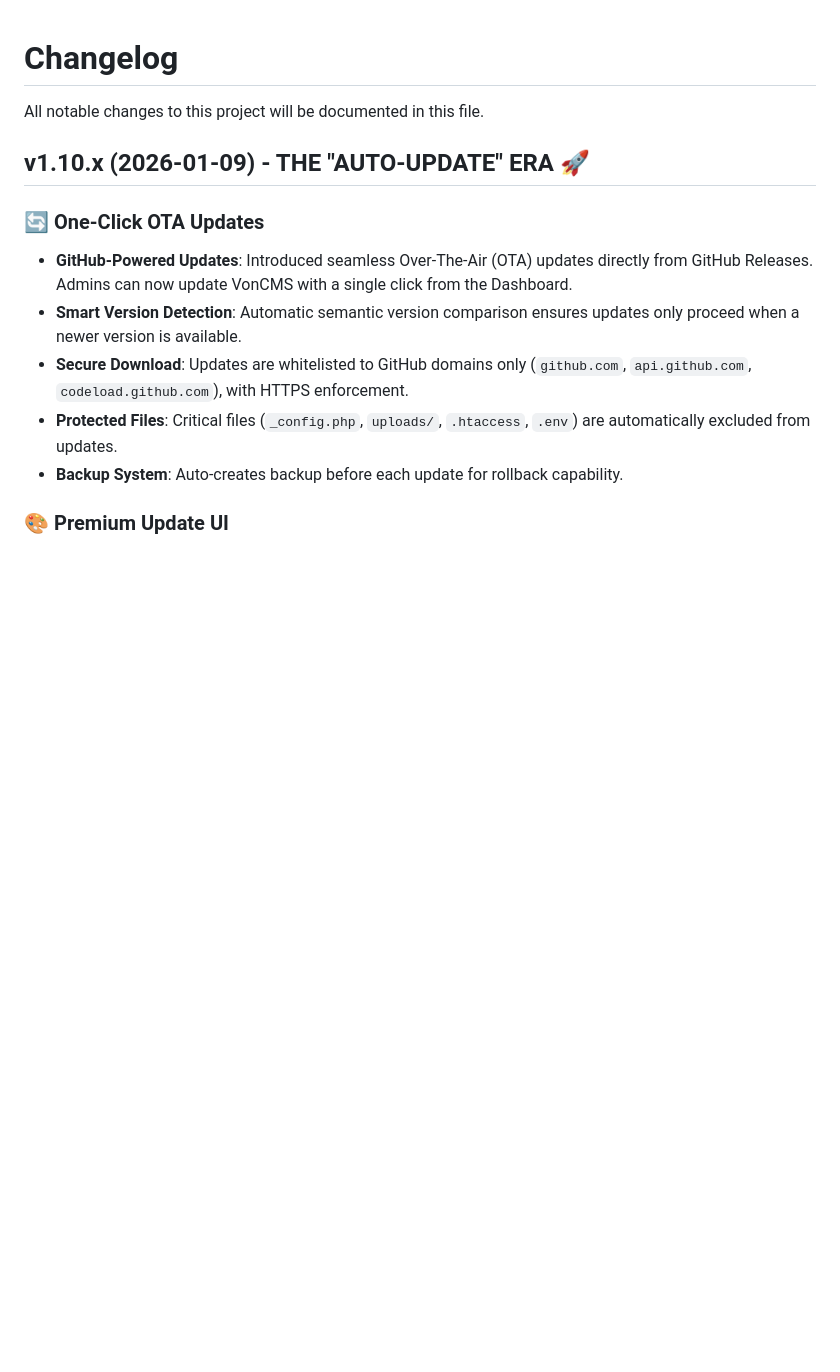
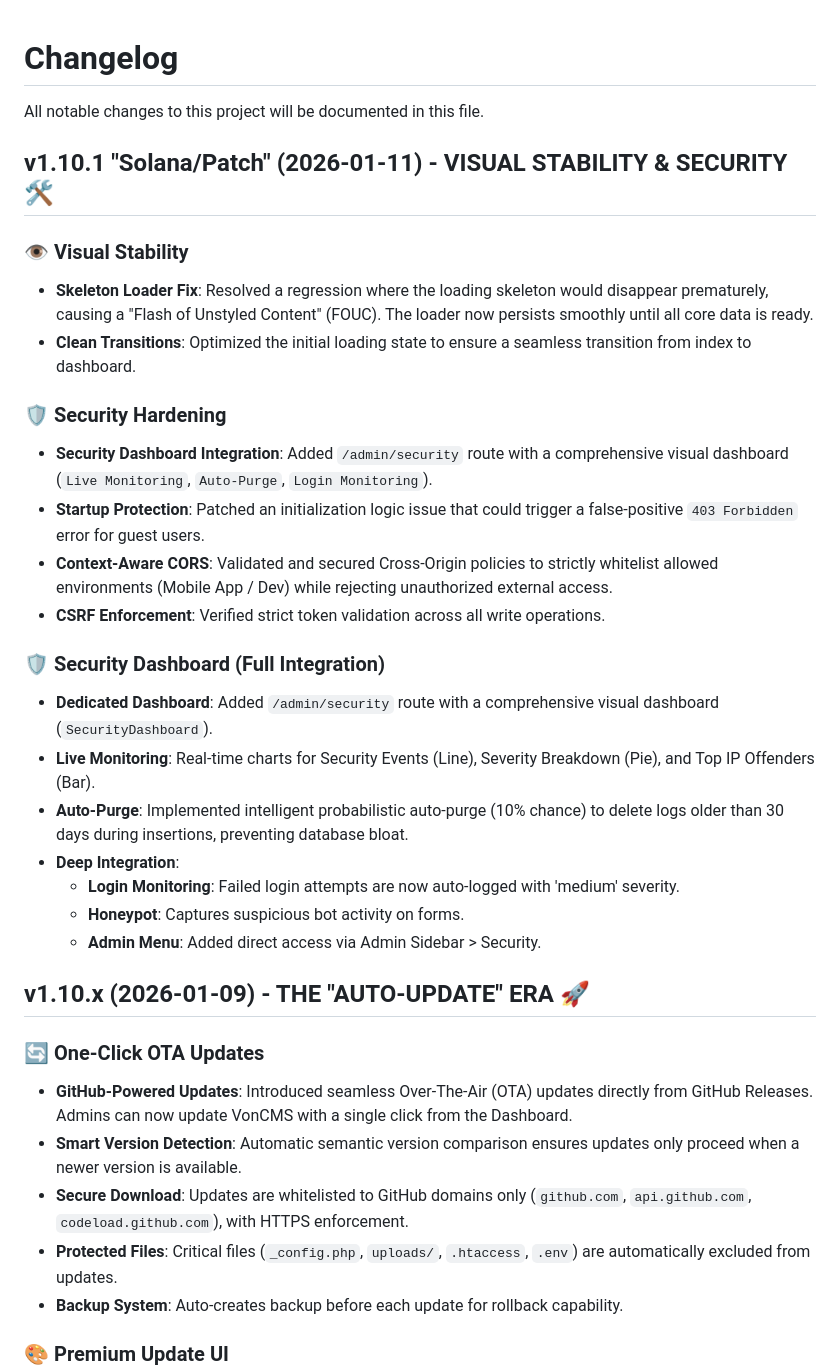
Before and after one commit to Vondereich/VonCMS, a Markdown page: Changelog.md, the part around the change. Drawn GitHub-style; blank space fills up the shorter version.

```diff
--- a/Changelog.md
+++ b/Changelog.md
@@ -1,6 +1,27 @@
 # Changelog
 
 All notable changes to this project will be documented in this file.
+
+## v1.10.1 "Solana/Patch" (2026-01-11) - VISUAL STABILITY & SECURITY 🛠️
+
+### 👁️ Visual Stability
+- **Skeleton Loader Fix**: Resolved a regression where the loading skeleton would disappear prematurely, causing a "Flash of Unstyled Content" (FOUC). The loader now persists smoothly until all core data is ready.
+- **Clean Transitions**: Optimized the initial loading state to ensure a seamless transition from index to dashboard.
+
+### 🛡️ Security Hardening
+- **Security Dashboard Integration**: Added `/admin/security` route with a comprehensive visual dashboard (`Live Monitoring`, `Auto-Purge`, `Login Monitoring`).
+- **Startup Protection**: Patched an initialization logic issue that could trigger a false-positive `403 Forbidden` error for guest users.
+- **Context-Aware CORS**: Validated and secured Cross-Origin policies to strictly whitelist allowed environments (Mobile App / Dev) while rejecting unauthorized external access.
+- **CSRF Enforcement**: Verified strict token validation across all write operations.
+
+### 🛡️ Security Dashboard (Full Integration)
+- **Dedicated Dashboard**: Added `/admin/security` route with a comprehensive visual dashboard (`SecurityDashboard`).
+- **Live Monitoring**: Real-time charts for Security Events (Line), Severity Breakdown (Pie), and Top IP Offenders (Bar).
+- **Auto-Purge**: Implemented intelligent probabilistic auto-purge (10% chance) to delete logs older than 30 days during insertions, preventing database bloat.
+- **Deep Integration**:
+  - **Login Monitoring**: Failed login attempts are now auto-logged with 'medium' severity.
+  - **Honeypot**: Captures suspicious bot activity on forms.
+  - **Admin Menu**: Added direct access via Admin Sidebar > Security.
 
 ## v1.10.x (2026-01-09) - THE "AUTO-UPDATE" ERA 🚀
 
```
